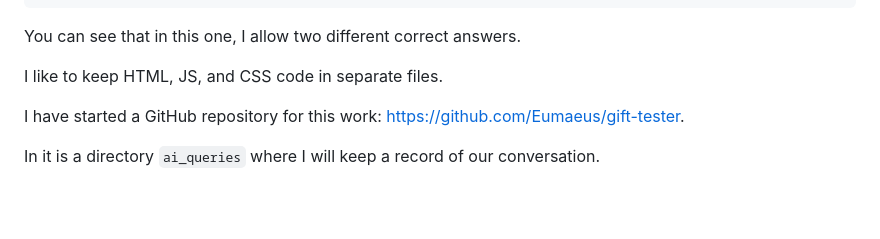
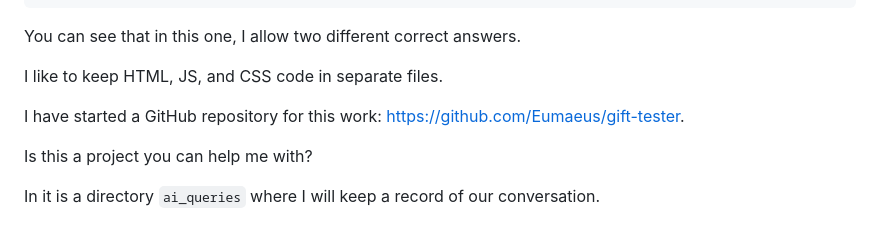
Before and after one commit to Eumaeus/gift-tester, a Markdown page: ai_queries/00_setup.md, the part around the change. GitHub-like rendering; blank space fills up the shorter version.

```diff
--- a/ai_queries/00_setup.md
+++ b/ai_queries/00_setup.md
@@ -52,4 +52,8 @@ I like to keep HTML, JS, and CSS code in separate files.
 
 I have started a GitHub repository for this work: <https://github.com/Eumaeus/gift-tester>.
 
+Is this a project you can help me with?
+
+
+
 In it is a directory `ai_queries` where I will keep a record of our conversation.
```
